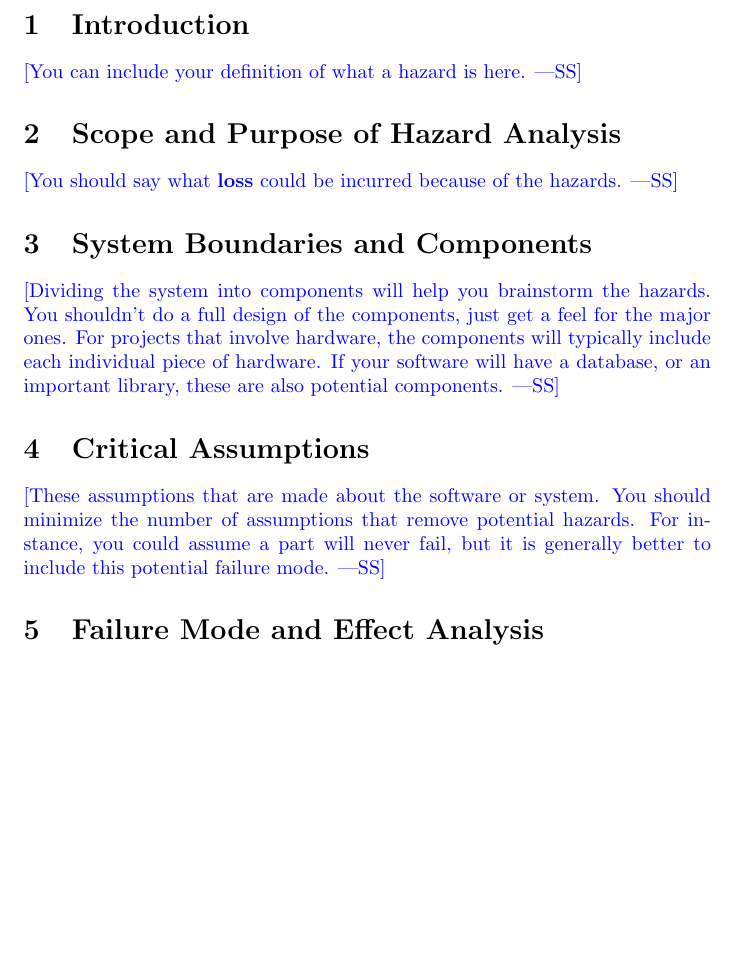
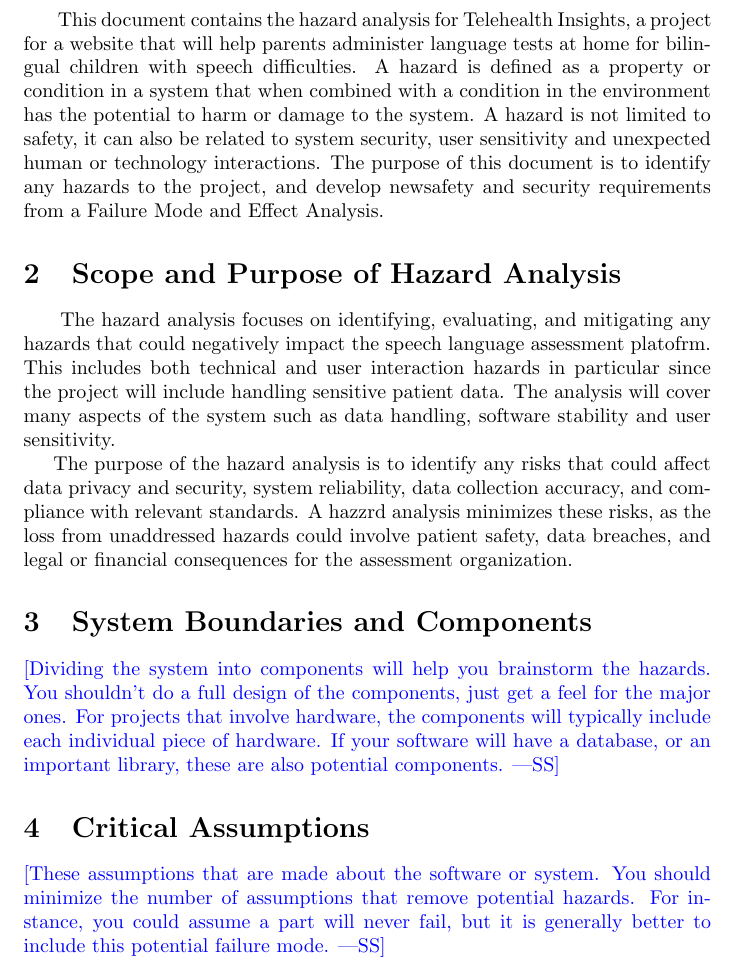
Before and after one commit to parishanizam/TeleHealth, a LaTeX document (docs/HazardAnalysis/HazardAnalysis.tex): part of page 4 of 6, cut at the place of the change, the shorter picture padded with empty space. Compiled offline with pdfLaTeX.

Commit message:
Added Introduction and Scope + Purpose to Hazard Analysis

```diff
--- a/docs/HazardAnalysis/HazardAnalysis.tex
+++ b/docs/HazardAnalysis/HazardAnalysis.tex
@@ -51,16 +51,25 @@
 
 \pagenumbering{arabic}
 
-\wss{You are free to modify this template.}
-
 \section{Introduction}
 
-\wss{You can include your definition of what a hazard is here.}
+\hspace{1.5em} This document contains the hazard analysis for Telehealth Insights, a project for a website that will help
+parents administer language tests at home for bilingual children with speech difficulties. A hazard is defined as a
+property or condition in a system that when combined with a condition in the environment has the potential to harm or
+damage to the system. A hazard is not limited to safety, it can also be related to system security, user sensitivity and
+unexpected human or technology interactions. The purpose of this document is to identify any hazards to the project, and
+develop newsafety and security requirements from a Failure Mode and Effect Analysis.
 
 \section{Scope and Purpose of Hazard Analysis}
 
-\wss{You should say what \textbf{loss} could be incurred because of the
-hazards.}
+\hspace{1.5em} The hazard analysis focuses on identifying, evaluating, and mitigating any hazards that could negatively
+impact the speech language assessment platofrm. This includes both technical and user interaction hazards in particular
+since the project will include handling sensitive patient data. The analysis will cover many aspects of the system such as
+data handling, software stability and user sensitivity. \\
+\indent The purpose of the hazard analysis is to identify any risks that could
+affect data privacy and security, system reliability, data collection accuracy, and compliance with relevant standards. A
+hazzrd analysis minimizes these risks, as the loss from unaddressed hazards could involve patient safety, data breaches,
+and legal or financial consequences for the assessment organization.
 
 \section{System Boundaries and Components}
 
```
Also changed, not shown: docs/HazardAnalysis/HazardAnalysis.pdf, docs/HazardAnalysis/HazardAnalysis.tex (2 more changed lines).
